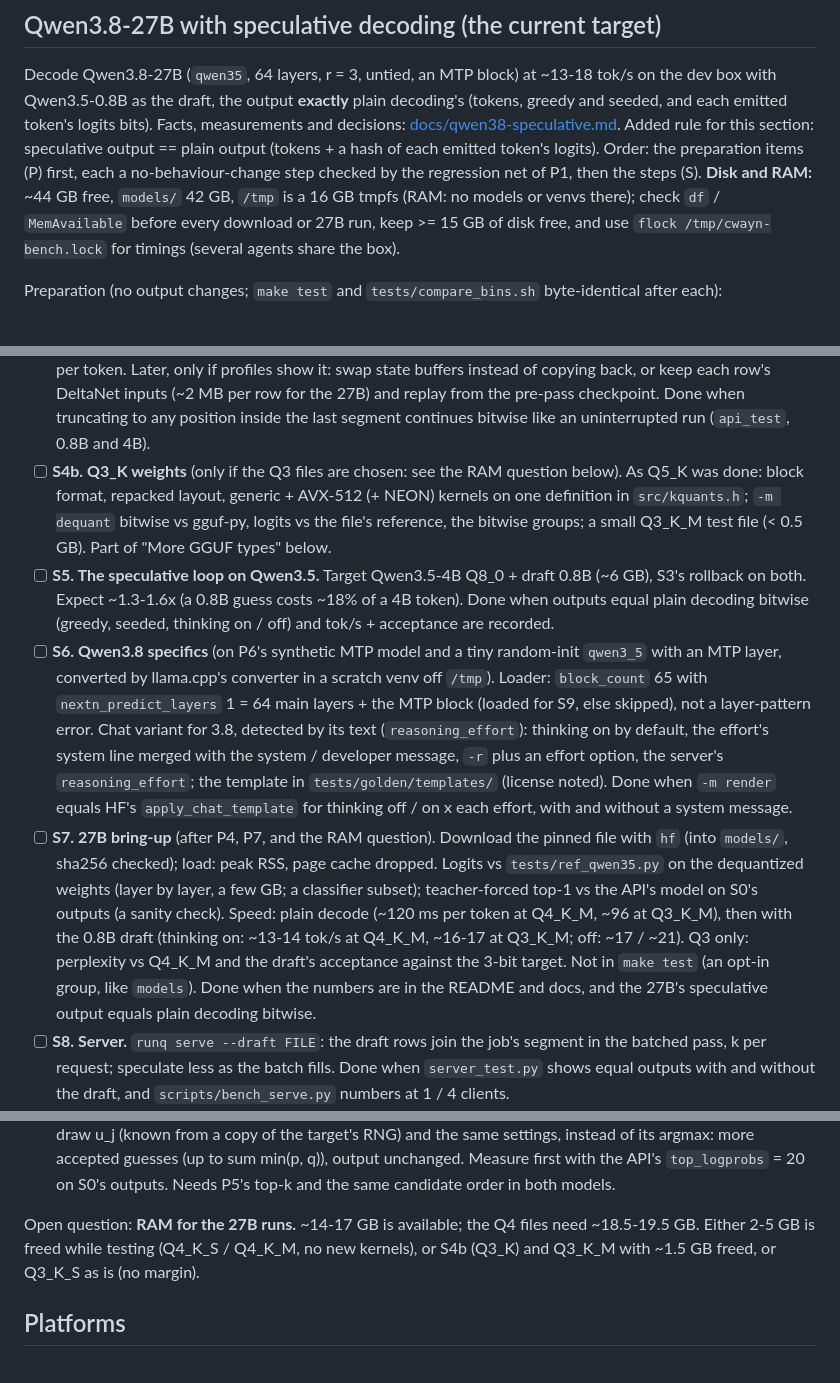
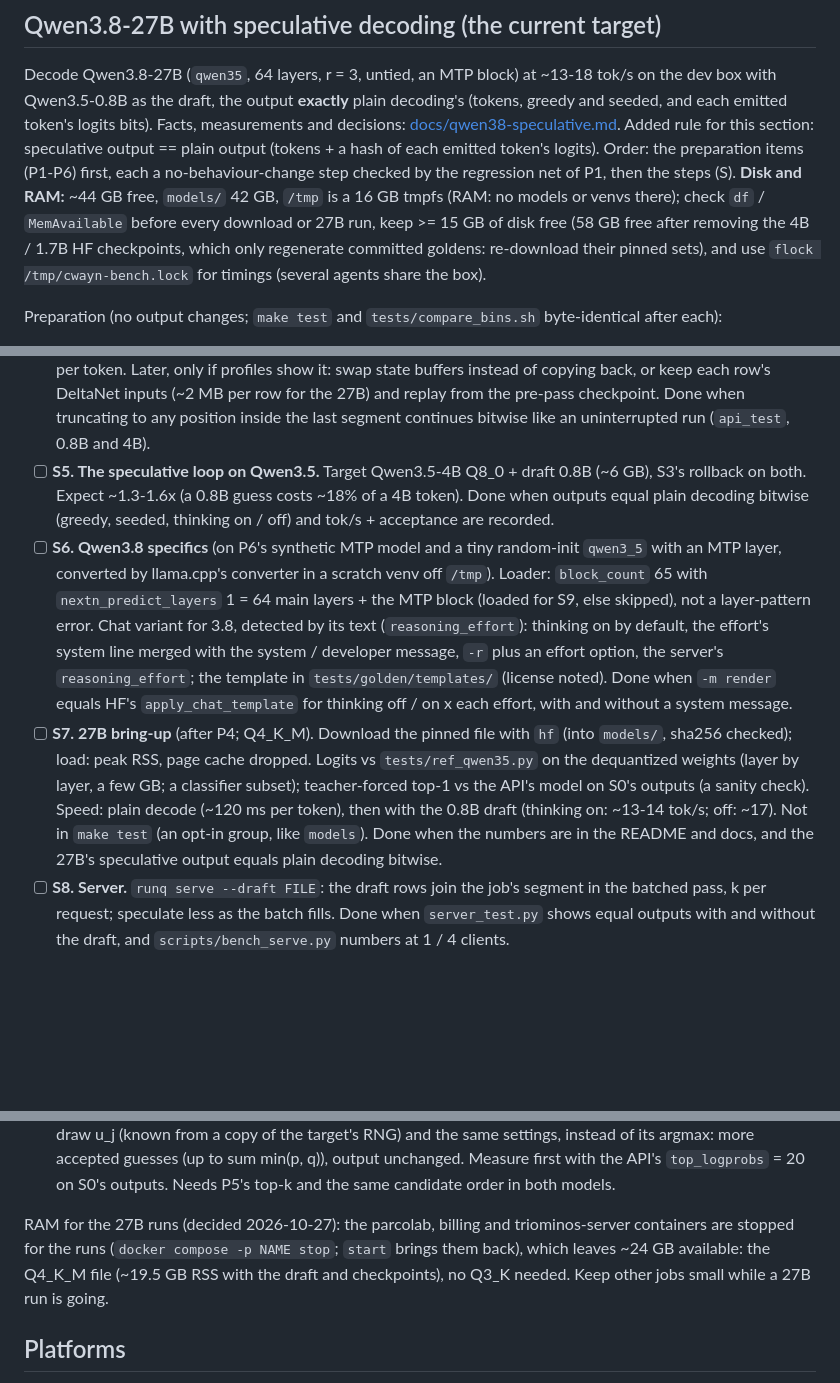
Before and after one commit to j3k0/gwenedeg, a Markdown page: TODO.md, 3 parts joined by grey strips. Drawn GitHub-style; blank space fills up the shorter version.

Commit message:
TODO / qwen38 doc: RAM decided (services stopped for the 27B runs, ~24 GB available: Q4_K_M, no Q3_K); disk budget done (4B / 1.7B HF checkpoints removed, 58 GB free)

```diff
--- a/TODO.md
+++ b/TODO.md
@@ -15,9 +15,10 @@ Decode Qwen3.8-27B (`qwen35`, 64 layers, r = 3, untied, an MTP block) at ~13-18
 Qwen3.5-0.8B as the draft, the output **exactly** plain decoding's (tokens, greedy and seeded, and each emitted
 token's logits bits). Facts, measurements and decisions: [docs/qwen38-speculative.md](docs/qwen38-speculative.md).
 Added rule for this section: speculative output == plain output (tokens + a hash of each emitted token's logits).
-Order: the preparation items (P) first, each a no-behaviour-change step checked by the regression net of P1, then
+Order: the preparation items (P1-P6) first, each a no-behaviour-change step checked by the regression net of P1, then
 the steps (S). **Disk and RAM:** ~44 GB free, `models/` 42 GB, `/tmp` is a 16 GB tmpfs (RAM: no models or venvs
-there); check `df` / `MemAvailable` before every download or 27B run, keep >= 15 GB of disk free, and use
+there); check `df` / `MemAvailable` before every download or 27B run, keep >= 15 GB of disk free (58 GB free after
+removing the 4B / 1.7B HF checkpoints, which only regenerate committed goldens: re-download their pinned sets), and use
 `flock /tmp/cwayn-bench.lock` for timings (several agents share the box).
 
 Preparation (no output changes; `make test` and `tests/compare_bins.sh` byte-identical after each):
@@ -88,10 +85,6 @@ Steps:
   only if profiles show it: swap state buffers instead of copying back, or keep each row's DeltaNet inputs (~2 MB per
   row for the 27B) and replay from the pre-pass checkpoint. Done when truncating to any position inside the last
   segment continues bitwise like an uninterrupted run (`api_test`, 0.8B and 4B).
-- [ ] **S4b. Q3_K weights** (only if the Q3 files are chosen: see the RAM question below). As Q5_K was done:
-  block format, repacked layout, generic + AVX-512 (+ NEON) kernels on one definition in `src/kquants.h`; `-m
-  dequant` bitwise vs gguf-py, logits vs the file's reference, the bitwise groups; a small Q3_K_M test file
-  (< 0.5 GB). Part of "More GGUF types" below.
 - [ ] **S5. The speculative loop on Qwen3.5.** Target Qwen3.5-4B Q8_0 + draft 0.8B (~6 GB), S3's rollback on both.
   Expect ~1.3-1.6x (a 0.8B guess costs ~18% of a 4B token). Done when outputs equal plain decoding bitwise (greedy,
   seeded, thinking on / off) and tok/s + acceptance are recorded.
@@ -102,12 +95,11 @@ Steps:
   system line merged with the system / developer message, `-r` plus an effort option, the server's
   `reasoning_effort`; the template in `tests/golden/templates/` (license noted). Done when `-m render` equals HF's
   `apply_chat_template` for thinking off / on x each effort, with and without a system message.
-- [ ] **S7. 27B bring-up** (after P4, P7, and the RAM question). Download the pinned file with `hf` (into
+- [ ] **S7. 27B bring-up** (after P4; Q4_K_M). Download the pinned file with `hf` (into
   `models/`, sha256 checked); load: peak RSS, page cache dropped. Logits vs `tests/ref_qwen35.py` on the dequantized
   weights (layer by layer, a few GB; a classifier subset); teacher-forced top-1 vs the API's model on S0's outputs
-  (a sanity check). Speed: plain decode (~120 ms per token at Q4_K_M, ~96 at Q3_K_M), then with the 0.8B draft
-  (thinking on: ~13-14 tok/s at Q4_K_M, ~16-17 at Q3_K_M; off: ~17 / ~21). Q3 only: perplexity vs Q4_K_M and the
-  draft's acceptance against the 3-bit target. Not in `make test` (an opt-in group, like `models`). Done when the
+  (a sanity check). Speed: plain decode (~120 ms per token), then with the 0.8B draft (thinking on: ~13-14 tok/s;
+  off: ~17). Not in `make test` (an opt-in group, like `models`). Done when the
   numbers are in the README and docs, and the 27B's speculative output equals plain decoding bitwise.
 - [ ] **S8. Server.** `runq serve --draft FILE`: the draft rows join the job's segment in the batched pass, k per
   request; speculate less as the batch fills. Done when `server_test.py` shows equal outputs with and without the
@@ -122,9 +114,9 @@ Steps:
   guesses (up to sum min(p, q)), output unchanged. Measure first with the API's `top_logprobs` = 20 on S0's outputs.
   Needs P5's top-k and the same candidate order in both models.
 
-Open question: **RAM for the 27B runs.** ~14-17 GB is available; the Q4 files need ~18.5-19.5 GB. Either 2-5 GB is
-freed while testing (Q4_K_S / Q4_K_M, no new kernels), or S4b (Q3_K) and Q3_K_M with ~1.5 GB freed, or Q3_K_S as is
-(no margin).
+RAM for the 27B runs (decided 2026-10-27): the parcolab, billing and triominos-server containers are stopped
+for the runs (`docker compose -p NAME stop`; `start` brings them back), which leaves ~24 GB available: the Q4_K_M
+file (~19.5 GB RSS with the draft and checkpoints), no Q3_K needed. Keep other jobs small while a 27B run is going.
 
 ## Platforms
 
```
Also changed, not shown: other parts of TODO.md (+0 -4 lines), docs/qwen38-speculative.md (+3 -3 lines).
